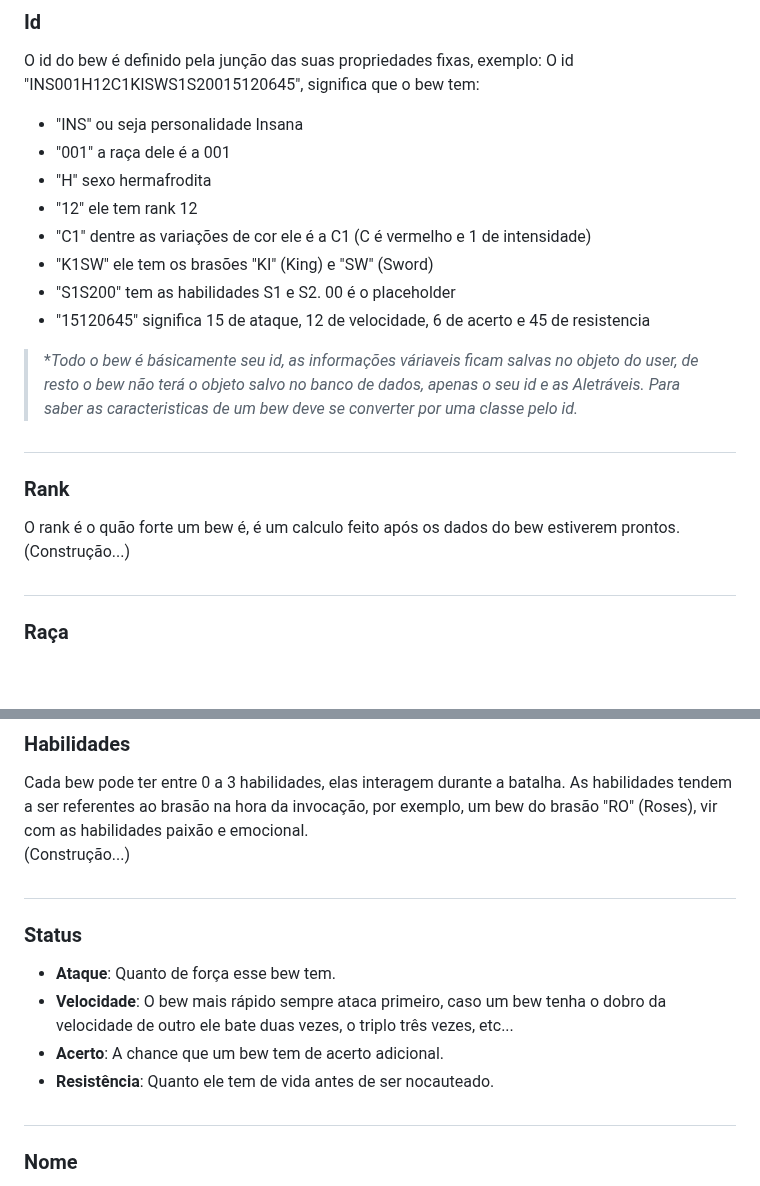
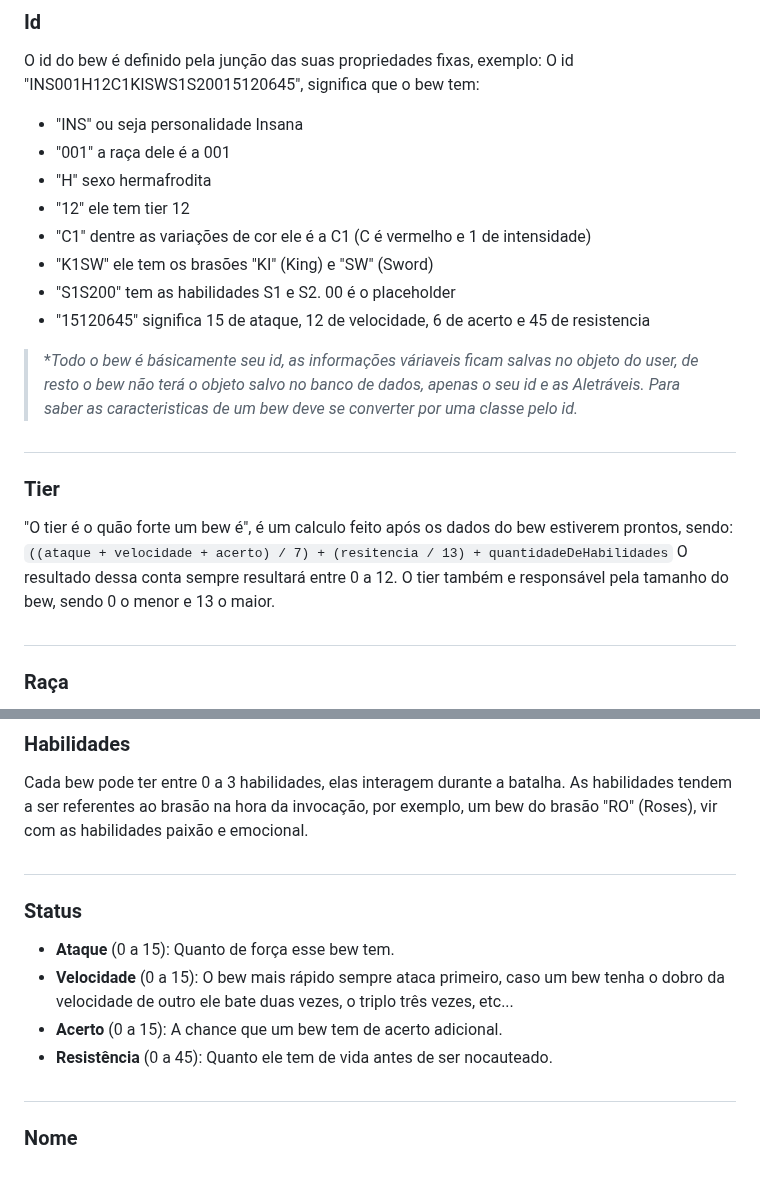
Before and after one commit to WilckerK/rewbs-old, a Markdown page: conceitos/BEWS.md, 2 parts joined by grey strips. Rendered like a GitHub page; blank space fills up the shorter version.

```diff
--- a/conceitos/BEWS.md
+++ b/conceitos/BEWS.md
@@ -27,7 +31,7 @@ O id "INS001H12C1KISWS1S20015120645", significa que o bew tem:
 - "INS" ou seja personalidade Insana
 - "001" a raça dele é a 001
 - "H" sexo hermafrodita
-- "12" ele tem rank 12
+- "12" ele tem tier 12
 - "C1" dentre as variações de cor ele é a C1 (C é vermelho e 1 de intensidade)
 - "K1SW" ele tem os brasões "KI" (King) e "SW" (Sword)
 - "S1S200" tem as habilidades S1 e S2. 00 é o placeholder
@@ -37,9 +41,10 @@ O id "INS001H12C1KISWS1S20015120645", significa que o bew tem:
 
 #
 
-### Rank
-O rank é o quão forte um bew é, é um calculo feito após os dados do bew estiverem prontos.
-(Construção...)
+### Tier
+"O tier é o quão forte um bew é", é um calculo feito após os dados do bew estiverem prontos, sendo:
+`((ataque + velocidade + acerto) / 7) + (resitencia / 13) + quantidadeDeHabilidades`
+O resultado dessa conta sempre resultará entre 0 a 12. O tier também e responsável pela tamanho do bew, sendo 0 o menor e 13 o maior.
 
 #
 
@@ -102,15 +107,14 @@ Existem 16 brasões no total, cada bew possui dois brasões e cada carta possuí
 
 ### Habilidades
 Cada bew pode ter entre 0 a 3 habilidades, elas interagem durante a batalha. As habilidades tendem a ser referentes ao brasão na hora da invocação, por exemplo, um bew do brasão "RO" (Roses), vir com as habilidades paixão e emocional.
-(Construção...)
 
 #
 
 ### Status
-- **Ataque**: Quanto de força esse bew tem.
-- **Velocidade**: O bew mais rápido sempre ataca primeiro, caso um bew tenha o dobro da velocidade de outro ele bate duas vezes, o triplo três vezes, etc...
-- **Acerto**: A chance que um bew tem de acerto adicional.
-- **Resistência**: Quanto ele tem de vida antes de ser nocauteado.
+- **Ataque** (0 a 15): Quanto de força esse bew tem.
+- **Velocidade** (0 a 15): O bew mais rápido sempre ataca primeiro, caso um bew tenha o dobro da velocidade de outro ele bate duas vezes, o triplo três vezes, etc...
+- **Acerto** (0 a 15): A chance que um bew tem de acerto adicional.
+- **Resistência** (0 a 45): Quanto ele tem de vida antes de ser nocauteado.
 
 #
 
```
Also changed, not shown: other parts of conceitos/BEWS.md (+6 -2 lines).
